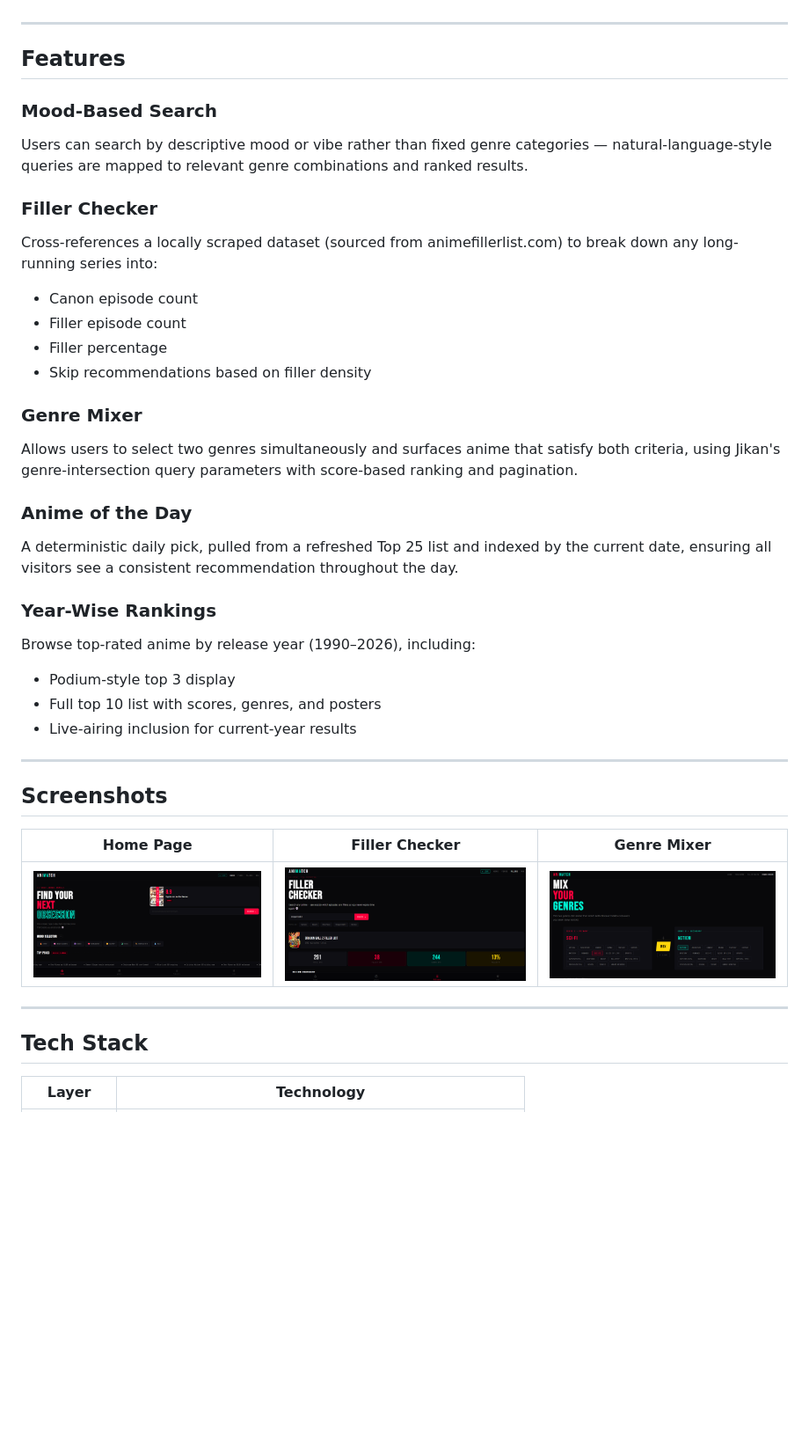
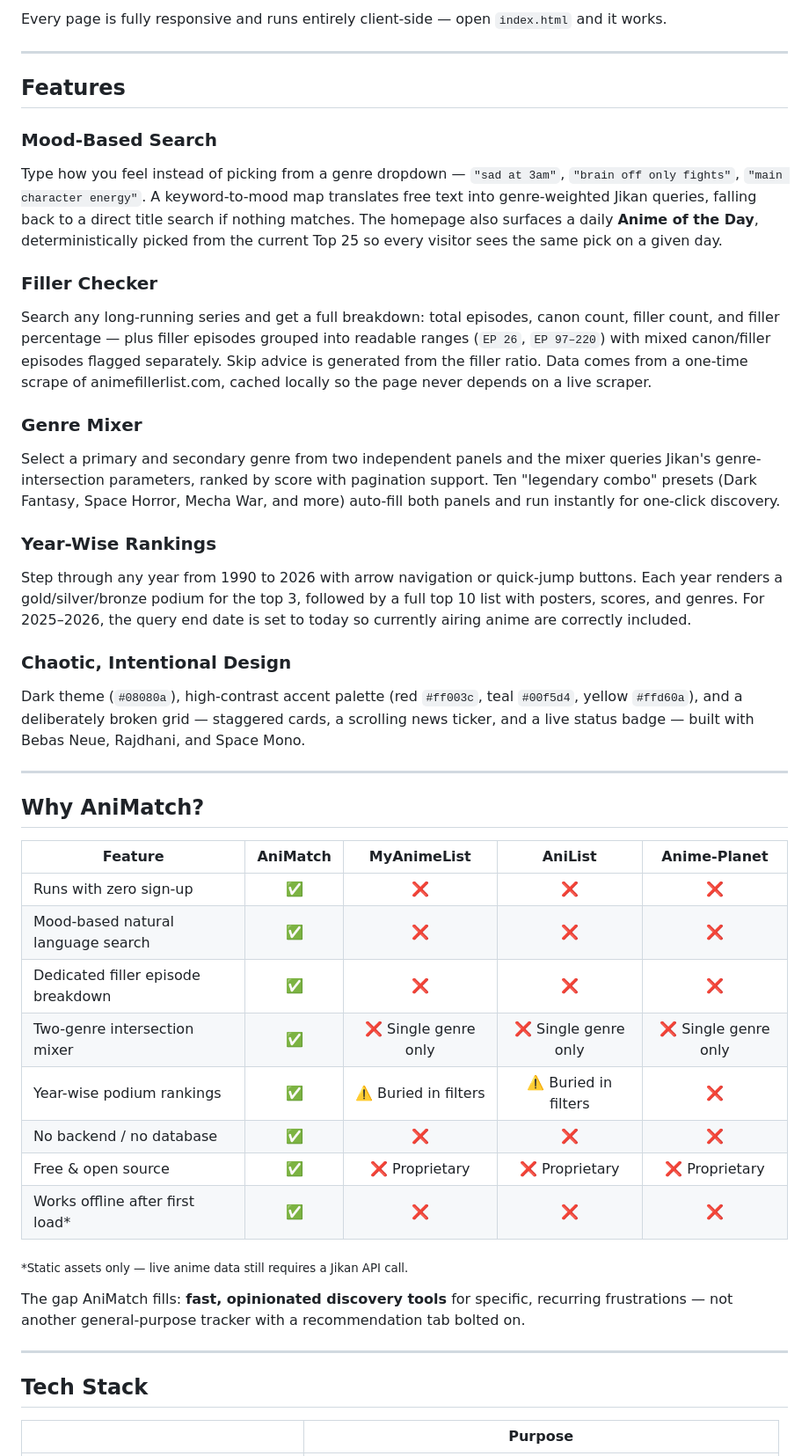
Before and after one commit to aruu28249-boop/animatch, a Markdown page: README.md, the part around one of its changes. Shown at 88% size. GitHub-like rendering; blank space fills up the shorter version.

```diff
--- a/README.md
+++ b/README.md
@@ -21,41 +43,51 @@ The project was built as a single-page-per-feature static site with no framework
+Every page is fully responsive and runs entirely client-side — open `index.html` and it works.
 
 ---
 
 ## Features
 
 ### Mood-Based Search
-Users can search by descriptive mood or vibe rather than fixed genre categories — natural-language-style queries are mapped to relevant genre combinations and ranked results.
+
+Type how you feel instead of picking from a genre dropdown — `"sad at 3am"`, `"brain off only fights"`, `"main character energy"`. A keyword-to-mood map translates free text into genre-weighted Jikan queries, falling back to a direct title search if nothing matches. The homepage also surfaces a daily **Anime of the Day**, deterministically picked from the current Top 25 so every visitor sees the same pick on a given day.
 
 ### Filler Checker
-Cross-references a locally scraped dataset (sourced from animefillerlist.com) to break down any long-running series into:
-- Canon episode count
-- Filler episode count
-- Filler percentage
-- Skip recommendations based on filler density
+
+Search any long-running series and get a full breakdown: total episodes, canon count, filler count, and filler percentage — plus filler episodes grouped into readable ranges (`EP 26`, `EP 97–220`) with mixed canon/filler episodes flagged separately. Skip advice is generated from the filler ratio. Data comes from a one-time scrape of animefillerlist.com, cached locally so the page never depends on a live scraper.
 
 ### Genre Mixer
-Allows users to select two genres simultaneously and surfaces anime that satisfy both criteria, using Jikan's genre-intersection query parameters with score-based ranking and pagination.
 
-### Anime of the Day
-A deterministic daily pick, pulled from a refreshed Top 25 list and indexed by the current date, ensuring all visitors see a consistent recommendation throughout the day.
+Select a primary and secondary genre from two independent panels and the mixer queries Jikan's genre-intersection parameters, ranked by score with pagination support. Ten "legendary combo" presets (Dark Fantasy, Space Horror, Mecha War, and more) auto-fill both panels and run instantly for one-click discovery.
 
 ### Year-Wise Rankings
-Browse top-rated anime by release year (1990–2026), including:
-- Podium-style top 3 display
-- Full top 10 list with scores, genres, and posters
-- Live-airing inclusion for current-year results
+
+Step through any year from 1990 to 2026 with arrow navigation or quick-jump buttons. Each year renders a gold/silver/bronze podium for the top 3, followed by a full top 10 list with posters, scores, and genres. For 2025–2026, the query end date is set to today so currently airing anime are correctly included.
+
+### Chaotic, Intentional Design
+
+Dark theme (`#08080a`), high-contrast accent palette (red `#ff003c`, teal `#00f5d4`, yellow `#ffd60a`), and a deliberately broken grid — staggered cards, a scrolling news ticker, and a live status badge — built with Bebas Neue, Rajdhani, and Space Mono.
 
 ---
 
-## Screenshots
+## Why AniMatch?
 
-| Home Page | Filler Checker | Genre Mixer |
-|---|---|---|
-| ![Home](assets/homepage.png) | ![Filler Checker](assets/filler-checker.png) | ![Genre Mixer](assets/genre-mixer.png) |
+| Feature | AniMatch | MyAnimeList | AniList | Anime-Planet |
+|---|:---:|:---:|:---:|:---:|
+| Runs with zero sign-up | ✅ | ❌ | ❌ | ❌ |
+| Mood-based natural language search | ✅ | ❌ | ❌ | ❌ |
+| Dedicated filler episode breakdown | ✅ | ❌ | ❌ | ❌ |
+| Two-genre intersection mixer | ✅ | ❌ Single genre only | ❌ Single genre only | ❌ Single genre only |
+| Year-wise podium rankings | ✅ | ⚠️ Buried in filters | ⚠️ Buried in filters | ❌ |
+| No backend / no database | ✅ | ❌ | ❌ | ❌ |
+| Free & open source | ✅ | ❌ Proprietary | ❌ Proprietary | ❌ Proprietary |
+| Works offline after first load* | ✅ | ❌ | ❌ | ❌ |
+
+<sub>*Static assets only — live anime data still requires a Jikan API call.</sub>
+
+The gap AniMatch fills: **fast, opinionated discovery tools** for specific, recurring frustrations — not another general-purpose tracker with a recommendation tab bolted on.
 
 ---
 
 ## Tech Stack
 
-| Layer | Technology |
+| | Purpose |
 |---|---|
```
Also changed, not shown: other parts of README.md (+125 -73 lines).
